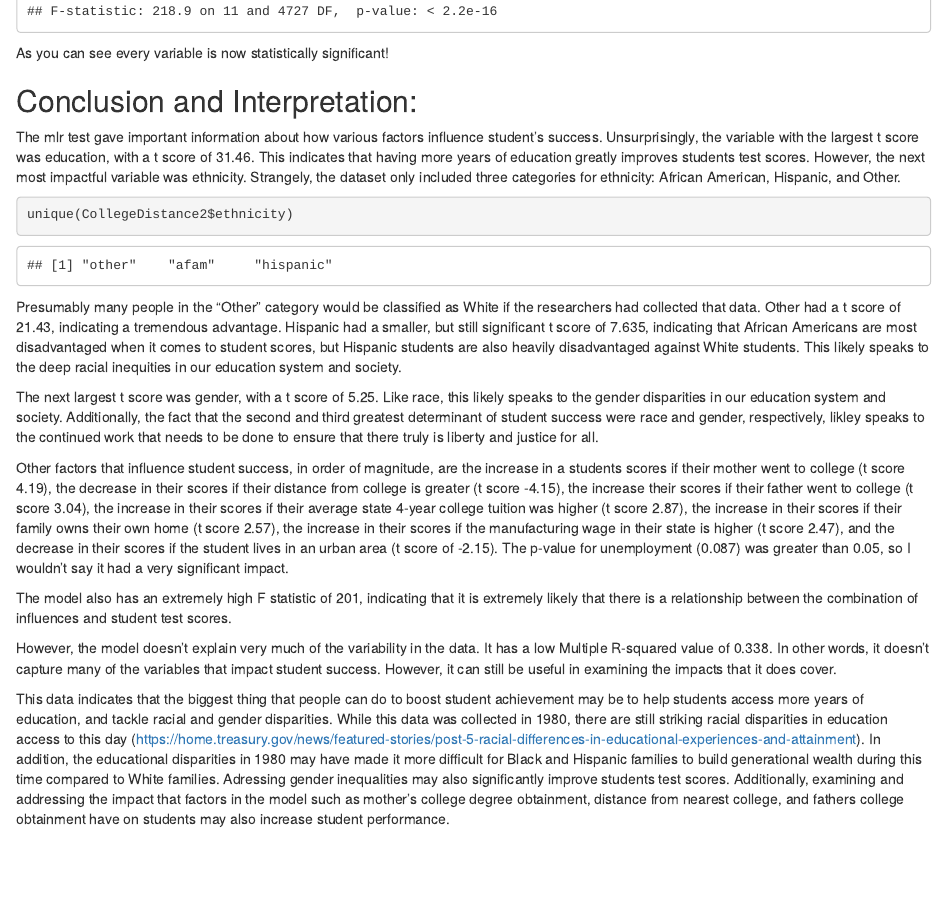
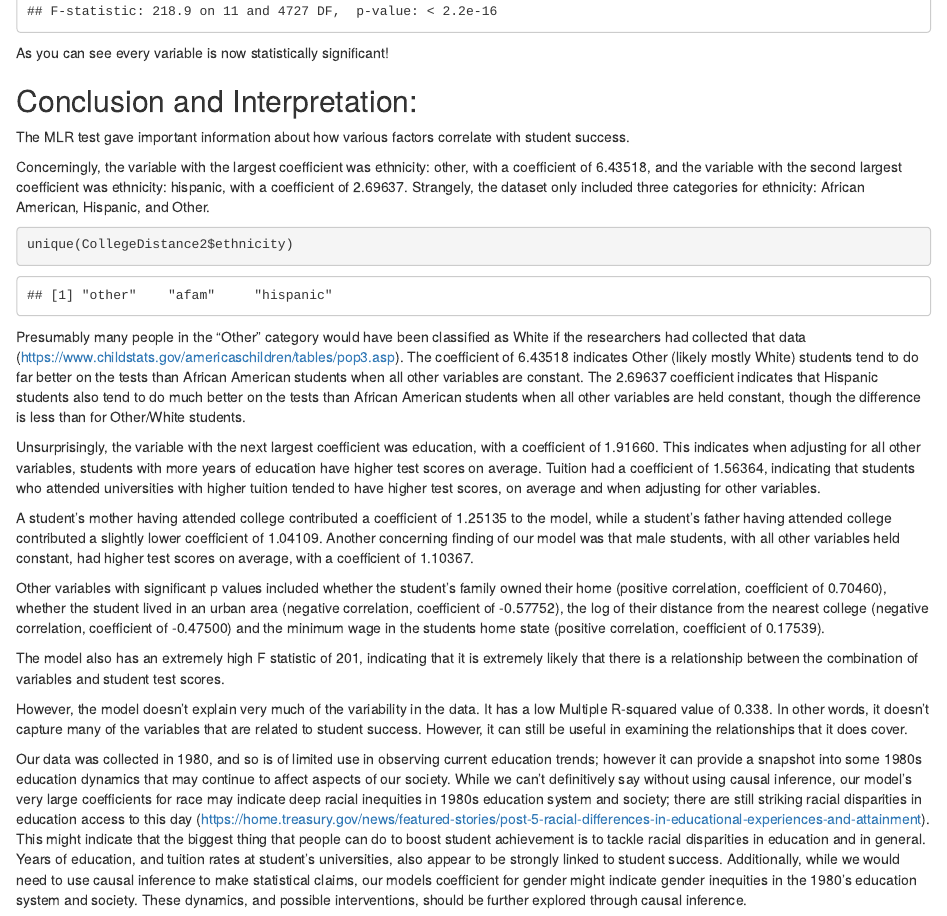
Before and after one commit to MilesMatthews/Stat-302-Project, an R Markdown document (Stat-302-Project-Github.Rmd): the page in a window 1100 px wide, from 14940 px down. Rendered offline with R 4.5, knitr and Pandoc, with nearby package versions.

Commit message:
Update Stat-302-Project-Github.Rmd
Editing conclusion/interpretation to reflect my current statistical knowledge

````diff
--- a/Stat-302-Project-Github.Rmd
+++ b/Stat-302-Project-Github.Rmd
@@ -296,20 +296,28 @@ As you can see every variable is now statistically significant!
 
 ## Conclusion and Interpretation:
 
-The mlr test gave important information about how various factors influence student's success. Unsurprisingly, the variable with the largest t score was education, with a t score of 31.46. This indicates that having more years of education greatly improves students test scores. However, the next most impactful variable was ethnicity. Strangely, the dataset only included three categories for ethnicity: African American, Hispanic, and Other.
+The MLR test gave important information about how various factors correlate with student success.
 
+Concerningly, the variable with the largest coefficient was ethnicity: other, with a coefficient of 6.43518, and the variable with the second largest coefficient was ethnicity: hispanic, with a coefficient of 2.69637. Strangely, the dataset only included three categories for ethnicity: African American, Hispanic, and Other.
 ```{r}
 unique(CollegeDistance2$ethnicity)
 ```
+Presumably many people in the “Other” category would have been classified as White if the researchers had collected that data (https://www.childstats.gov/americaschildren/tables/pop3.asp). The coefficient of 6.43518 indicates Other (likely mostly White) students tend to do far better on the tests than African American students when all other variables are constant. The 2.69637 coefficient indicates that Hispanic students also tend to do much better on the tests than African American students when all other variables are held constant, though the difference is less than for Other/White students.
 
-Presumably many people in the "Other" category would be classified as White if the researchers had collected that data. Other had a t score of 21.43, indicating a tremendous advantage. Hispanic had a smaller, but still significant t score of 7.635, indicating that African Americans are most disadvantaged when it comes to student scores, but Hispanic students are also heavily disadvantaged against White students. This likely speaks to the deep racial inequities in our education system and society.
 
-The next largest t score was gender, with a t score of 5.25. Like race, this likely speaks to the gender disparities in our education system and society. Additionally, the fact that the second and third greatest determinant of student success were race and gender, respectively, likley speaks to the continued work that needs to be done to ensure that there truly is liberty and justice for all.
+Unsurprisingly, the variable with the next largest coefficient was education, with a coefficient of 1.91660. This indicates when adjusting for all other variables, students with more years of education have higher test scores on average. Tuition had a coefficient of 1.56364, indicating that students who attended universities with higher tuition tended to have higher test scores, on average and when adjusting for other variables.
 
-Other factors that influence student success, in order of magnitude, are the increase in a students scores if their mother went to college (t score 4.19), the decrease in their scores if their distance from college is greater (t score -4.15), the increase their scores if their father went to college (t score 3.04), the increase in their scores if their average state 4-year college tuition was higher (t score 2.87), the increase in their scores if their family owns their own home (t score 2.57), the increase in their scores if the manufacturing wage in their state is higher (t score 2.47), and the decrease in their scores if the student lives in an urban area (t score of -2.15). The p-value for unemployment (0.087) was greater than 0.05, so I wouldn't say it had a very significant impact.
 
-The model also has an extremely high F statistic of 201, indicating that it is extremely likely that there is a relationship between the combination of influences and student test scores.
+A student's mother having attended college contributed a coefficient of 1.25135 to the model, while a student’s father having attended college contributed a slightly lower coefficient of 1.04109. Another concerning finding of our model was that male students, with all other variables held constant, had higher test scores on average, with a coefficient of 1.10367.
 
-However, the model doesn't explain very much of the variability in the data. It has a low Multiple R-squared value of 0.338. In other words, it doesn't capture many of the variables that impact student success. However, it can still be useful in examining the impacts that it does cover.
 
-This data indicates that the biggest thing that people can do to boost student achievement may be to help students access more years of education, and tackle racial and gender disparities. While this data was collected in 1980, there are still striking racial disparities in education access to this day (<https://home.treasury.gov/news/featured-stories/post-5-racial-differences-in-educational-experiences-and-attainment>). In addition, the educational disparities in 1980 may have made it more difficult for Black and Hispanic families to build generational wealth during this time compared to White families. Adressing gender inequalities may also significantly improve students test scores. Additionally, examining and addressing the impact that factors in the model such as mother's college degree obtainment, distance from nearest college, and fathers college obtainment have on students may also increase student performance.
+Other variables with significant p values included whether the student’s family owned their home (positive correlation, coefficient of 0.70460), whether the student lived in an urban area (negative correlation, coefficient of -0.57752), the log of their distance from the nearest college (negative correlation, coefficient of -0.47500) and the minimum wage in the students home state (positive correlation, coefficient of 0.17539).
+
+
+The model also has an extremely high F statistic of 201, indicating that it is extremely likely that there is a relationship between the combination of variables and student test scores.
+
+
+However, the model doesn’t explain very much of the variability in the data. It has a low Multiple R-squared value of 0.338. In other words, it doesn’t capture many of the variables that are related to student success. However, it can still be useful in examining the relationships that it does cover.
+
+
+Our data was collected in 1980, and so is of limited use in observing current education trends; however it can provide a snapshot into some 1980s education dynamics that may continue to affect aspects of our society. While we can’t definitively say without using causal inference, our model’s very large coefficients for race may indicate deep racial inequities in 1980s education system and society; there are still striking racial disparities in education access to this day (https://home.treasury.gov/news/featured-stories/post-5-racial-differences-in-educational-experiences-and-attainment). This might indicate that the biggest thing that people can do to boost student achievement is to tackle racial disparities in education and in general. Years of education, and tuition rates at student’s universities, also appear to be strongly linked to student success. Additionally, while we would need to use causal inference to make statistical claims, our models coefficient for gender might indicate gender inequities in the 1980’s education system and society. These dynamics, and possible interventions, should be further explored through causal inference.
````
